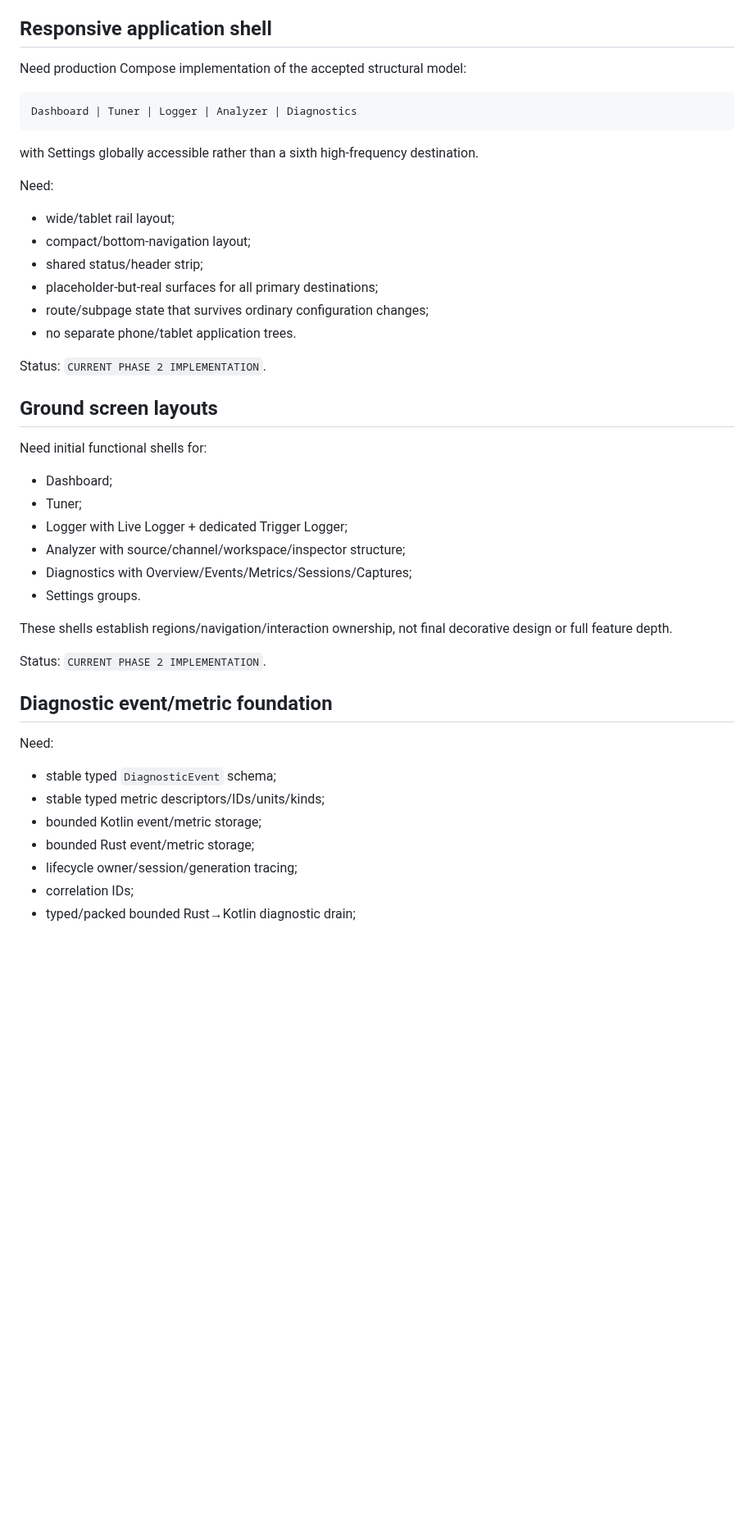
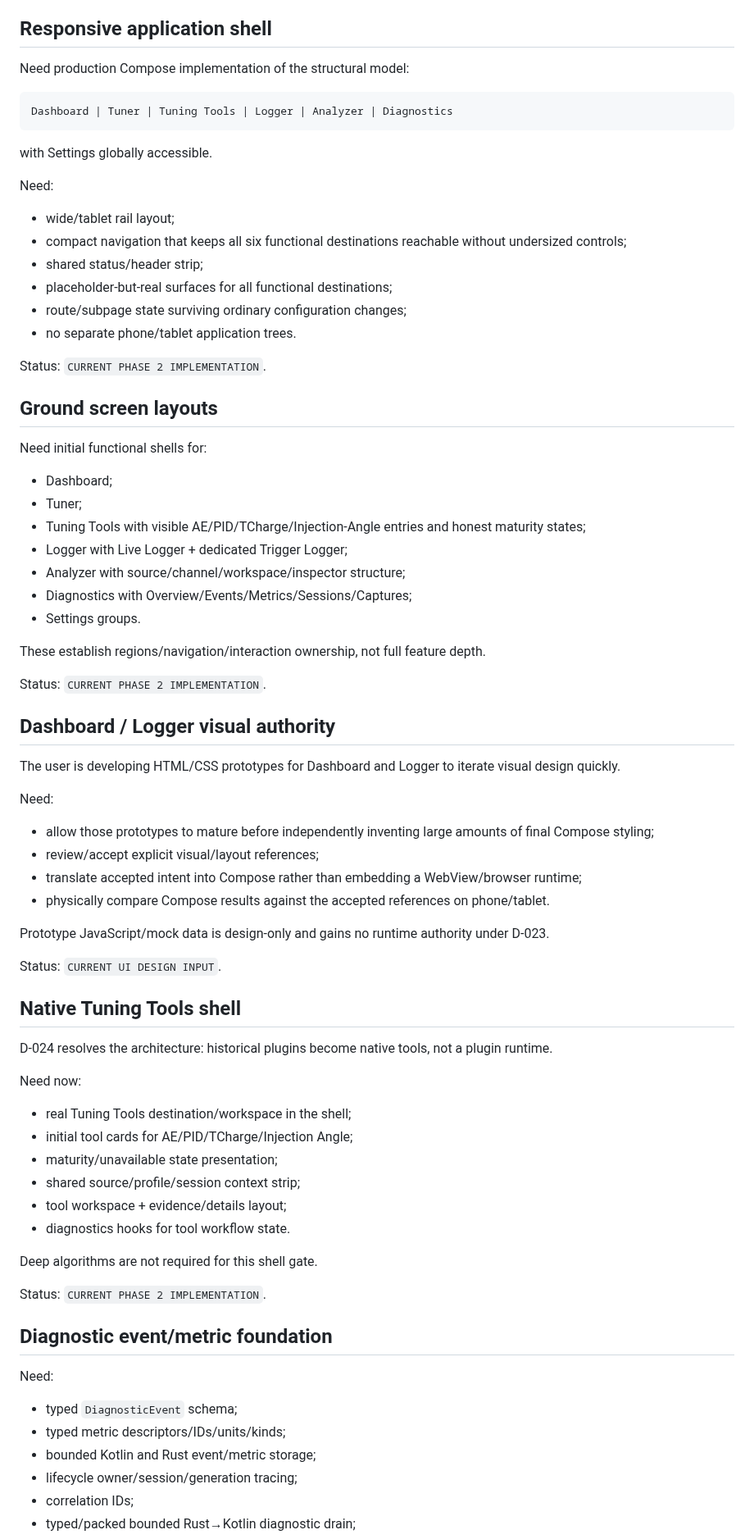
Before and after one commit to PJawZK/EpicHub-EpicEFI-Android, a Markdown page: docs/architecture/GAP_ANALYSIS.md, the part around one of its changes. Shown at 82% size. GitHub-like rendering; blank space fills up the shorter version.

Commit message:
Reconcile gaps with Tuning Tools and prototype-led UI work

````diff
--- a/docs/architecture/GAP_ANALYSIS.md
+++ b/docs/architecture/GAP_ANALYSIS.md
@@ -45,21 +46,21 @@ Real ECU/USB integration is deliberately **not** next until the following founda
 
 ## Responsive application shell
 
-Need production Compose implementation of the accepted structural model:
+Need production Compose implementation of the structural model:
 
 ```text
-Dashboard | Tuner | Logger | Analyzer | Diagnostics
+Dashboard | Tuner | Tuning Tools | Logger | Analyzer | Diagnostics
 ```
 
-with Settings globally accessible rather than a sixth high-frequency destination.
+with Settings globally accessible.
 
 Need:
 
 - wide/tablet rail layout;
-- compact/bottom-navigation layout;
+- compact navigation that keeps all six functional destinations reachable without undersized controls;
 - shared status/header strip;
-- placeholder-but-real surfaces for all primary destinations;
-- route/subpage state that survives ordinary configuration changes;
+- placeholder-but-real surfaces for all functional destinations;
+- route/subpage state surviving ordinary configuration changes;
 - no separate phone/tablet application trees.
 
 Status: `CURRENT PHASE 2 IMPLEMENTATION`.
@@ -70,12 +71,45 @@ Need initial functional shells for:
 
 - Dashboard;
 - Tuner;
+- Tuning Tools with visible AE/PID/TCharge/Injection-Angle entries and honest maturity states;
 - Logger with Live Logger + dedicated Trigger Logger;
 - Analyzer with source/channel/workspace/inspector structure;
 - Diagnostics with Overview/Events/Metrics/Sessions/Captures;
 - Settings groups.
 
-These shells establish regions/navigation/interaction ownership, not final decorative design or full feature depth.
+These establish regions/navigation/interaction ownership, not full feature depth.
+
+Status: `CURRENT PHASE 2 IMPLEMENTATION`.
+
+## Dashboard / Logger visual authority
+
+The user is developing HTML/CSS prototypes for Dashboard and Logger to iterate visual design quickly.
+
+Need:
+
+- allow those prototypes to mature before independently inventing large amounts of final Compose styling;
+- review/accept explicit visual/layout references;
+- translate accepted intent into Compose rather than embedding a WebView/browser runtime;
+- physically compare Compose results against the accepted references on phone/tablet.
+
+Prototype JavaScript/mock data is design-only and gains no runtime authority under D-023.
+
+Status: `CURRENT UI DESIGN INPUT`.
+
+## Native Tuning Tools shell
+
+D-024 resolves the architecture: historical plugins become native tools, not a plugin runtime.
+
+Need now:
+
+- real Tuning Tools destination/workspace in the shell;
+- initial tool cards for AE/PID/TCharge/Injection Angle;
+- maturity/unavailable state presentation;
+- shared source/profile/session context strip;
+- tool workspace + evidence/details layout;
+- diagnostics hooks for tool workflow state.
+
+Deep algorithms are not required for this shell gate.
 
 Status: `CURRENT PHASE 2 IMPLEMENTATION`.
 
@@ -83,10 +117,9 @@ Status: `CURRENT PHASE 2 IMPLEMENTATION`.
 
 Need:
 
-- stable typed `DiagnosticEvent` schema;
-- stable typed metric descriptors/IDs/units/kinds;
-- bounded Kotlin event/metric storage;
-- bounded Rust event/metric storage;
+- typed `DiagnosticEvent` schema;
+- typed metric descriptors/IDs/units/kinds;
+- bounded Kotlin and Rust event/metric storage;
 - lifecycle owner/session/generation tracing;
 - correlation IDs;
 - typed/packed bounded Rust→Kotlin diagnostic drain;
````
Also changed, not shown: other parts of docs/architecture/GAP_ANALYSIS.md (+46 -87 lines).
